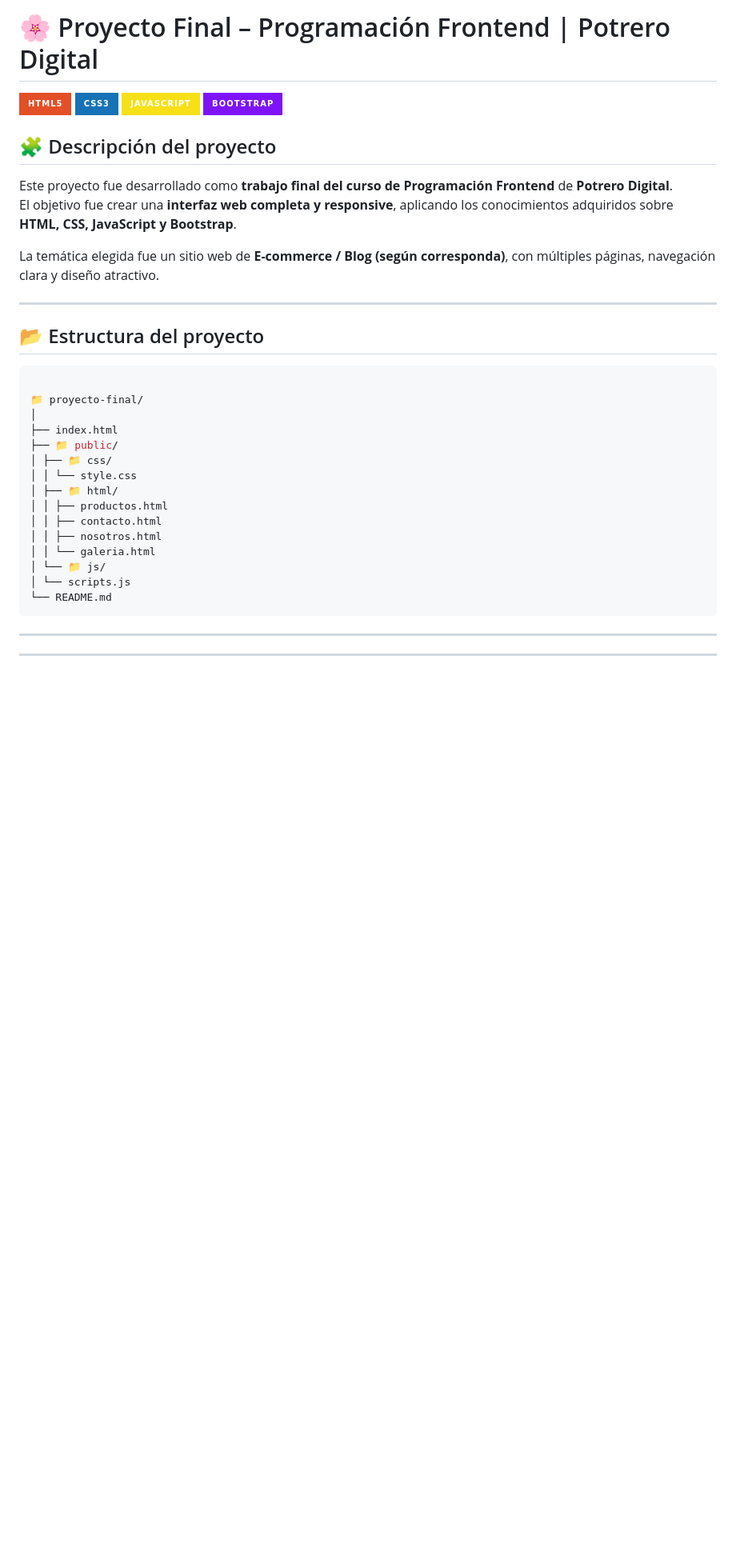
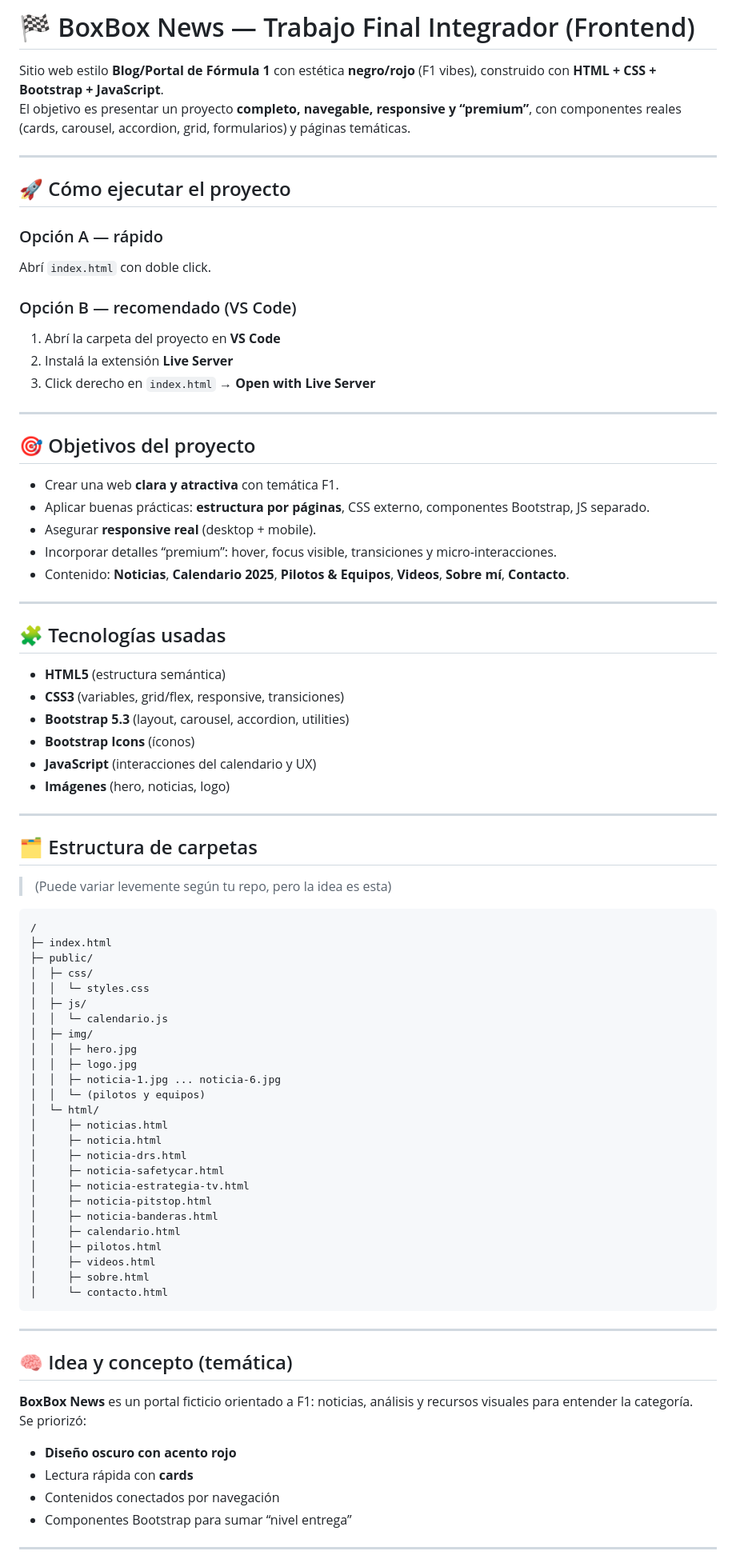
Before and after one commit to alexlpda1420/Proyecto-Final-Programaci-n-Frontend-Potrero-Digital, a Markdown page: README.md, the part around one of its changes. Shown at 80% size. Drawn GitHub-style; badges without logos; blank space fills up the shorter version.

````diff
--- a/README.md
+++ b/README.md
@@ -1,41 +1,81 @@
-# 🌸 Proyecto Final – Programación Frontend | Potrero Digital
+# 🏁 BoxBox News — Trabajo Final Integrador (Frontend)
 
-![HTML](https://img.shields.io/badge/HTML5-E34F26?style=for-the-badge&logo=html5&logoColor=white)
-![CSS](https://img.shields.io/badge/CSS3-1572B6?style=for-the-badge&logo=css3&logoColor=white)
-![JavaScript](https://img.shields.io/badge/JavaScript-F7E017?style=for-the-badge&logo=javascript&logoColor=black)
-![Bootstrap](https://img.shields.io/badge/Bootstrap-7E13F8?style=for-the-badge&logo=bootstrap&logoColor=white)
-
-## 🧩 Descripción del proyecto
-
-Este proyecto fue desarrollado como **trabajo final del curso de Programación Frontend** de **Potrero Digital**.
-El objetivo fue crear una **interfaz web completa y responsive**, aplicando los conocimientos adquiridos sobre **HTML, CSS, JavaScript y Bootstrap**.
-
-La temática elegida fue un sitio web de **E-commerce / Blog (según corresponda)**, con múltiples páginas, navegación clara y diseño atractivo.
+Sitio web estilo **Blog/Portal de Fórmula 1** con estética **negro/rojo** (F1 vibes), construido con **HTML + CSS + Bootstrap + JavaScript**.
+El objetivo es presentar un proyecto **completo, navegable, responsive y “premium”**, con componentes reales (cards, carousel, accordion, grid, formularios) y páginas temáticas.
 
 ---
 
-## 📂 Estructura del proyecto
+## 🚀 Cómo ejecutar el proyecto
 
-``` yaml
+### Opción A — rápido
+Abrí `index.html` con doble click.
 
-📁 proyecto-final/
-│
-├── index.html
-├── 📁 public/
-│ ├── 📁 css/
-│ │ └── style.css
-│ ├── 📁 html/
-│ │ ├── productos.html
-│ │ ├── contacto.html
-│ │ ├── nosotros.html
-│ │ └── galeria.html
-│ └── 📁 js/
-│ └── scripts.js
-└── README.md
+### Opción B — recomendado (VS Code)
+1. Abrí la carpeta del proyecto en **VS Code**
+2. Instalá la extensión **Live Server**
+3. Click derecho en `index.html` → **Open with Live Server**
+
+---
+
+## 🎯 Objetivos del proyecto
+- Crear una web **clara y atractiva** con temática F1.
+- Aplicar buenas prácticas: **estructura por páginas**, CSS externo, componentes Bootstrap, JS separado.
+- Asegurar **responsive real** (desktop + mobile).
+- Incorporar detalles “premium”: hover, focus visible, transiciones y micro-interacciones.
+- Contenido: **Noticias**, **Calendario 2025**, **Pilotos & Equipos**, **Videos**, **Sobre mí**, **Contacto**.
+
+---
+
+## 🧩 Tecnologías usadas
+- **HTML5** (estructura semántica)
+- **CSS3** (variables, grid/flex, responsive, transiciones)
+- **Bootstrap 5.3** (layout, carousel, accordion, utilities)
+- **Bootstrap Icons** (íconos)
+- **JavaScript** (interacciones del calendario y UX)
+- **Imágenes** (hero, noticias, logo)
+
+---
+
+## 🗂️ Estructura de carpetas
+> (Puede variar levemente según tu repo, pero la idea es esta)
+
+```txt
+/
+├─ index.html
+├─ public/
+│  ├─ css/
+│  │  └─ styles.css
+│  ├─ js/
+│  │  └─ calendario.js
+│  ├─ img/
+│  │  ├─ hero.jpg
+│  │  ├─ logo.jpg
+│  │  ├─ noticia-1.jpg ... noticia-6.jpg
+│  │  └─ (pilotos y equipos)
+│  └─ html/
+│     ├─ noticias.html
+│     ├─ noticia.html
+│     ├─ noticia-drs.html
+│     ├─ noticia-safetycar.html
+│     ├─ noticia-estrategia-tv.html
+│     ├─ noticia-pitstop.html
+│     ├─ noticia-banderas.html
+│     ├─ calendario.html
+│     ├─ pilotos.html
+│     ├─ videos.html
+│     ├─ sobre.html
+│     └─ contacto.html
 ```
 
 ---
 
+## 🧠 Idea y concepto (temática)
+**BoxBox News** es un portal ficticio orientado a F1: noticias, análisis y recursos visuales para entender la categoría.
+Se priorizó:
+- **Diseño oscuro con acento rojo**
+- Lectura rápida con **cards**
+- Contenidos conectados por navegación
+- Componentes Bootstrap para sumar “nivel entrega”
 
 ---
 
````
Also changed, not shown: other parts of README.md (+85 -56 lines), README-Consigna.md (added, +119 -0 lines).
